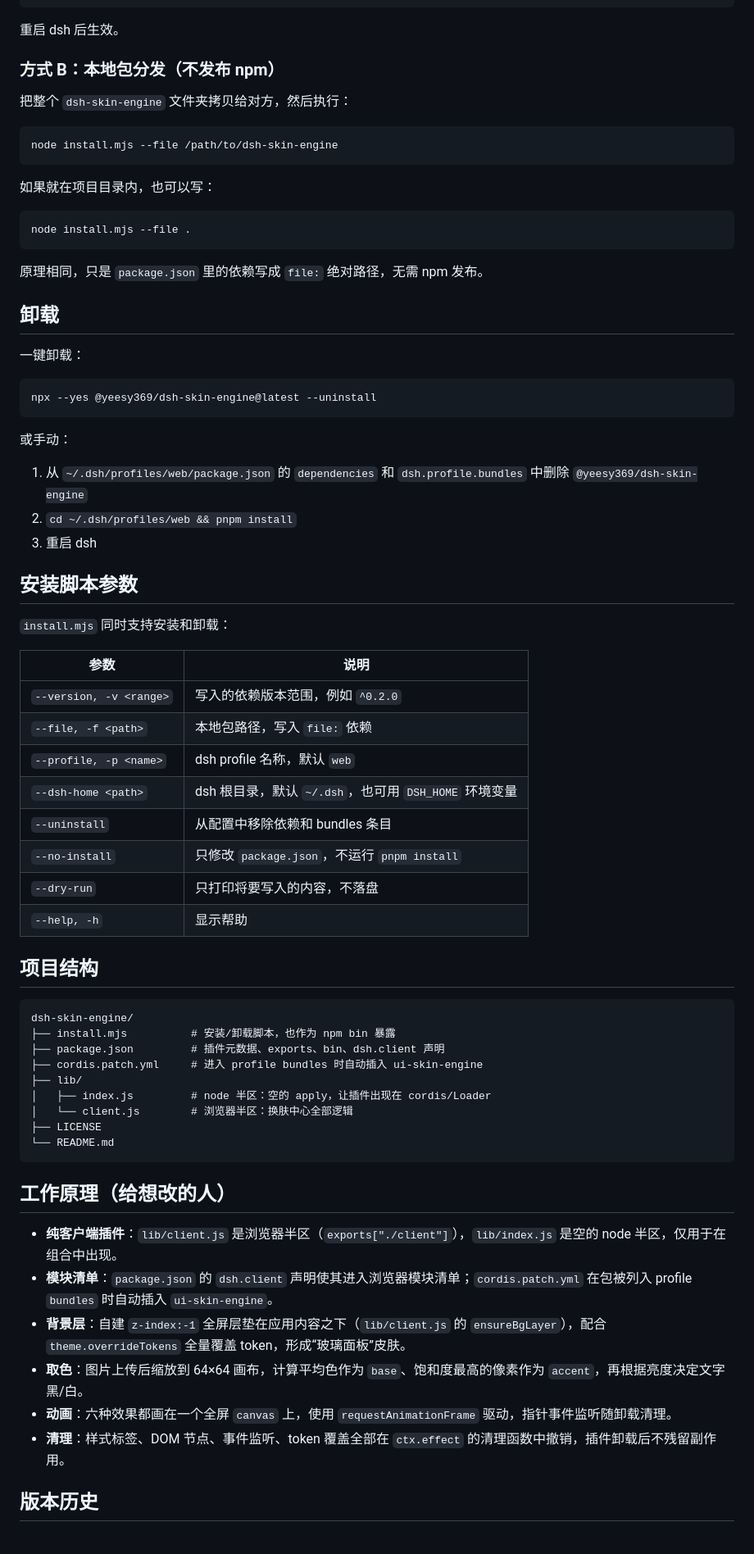
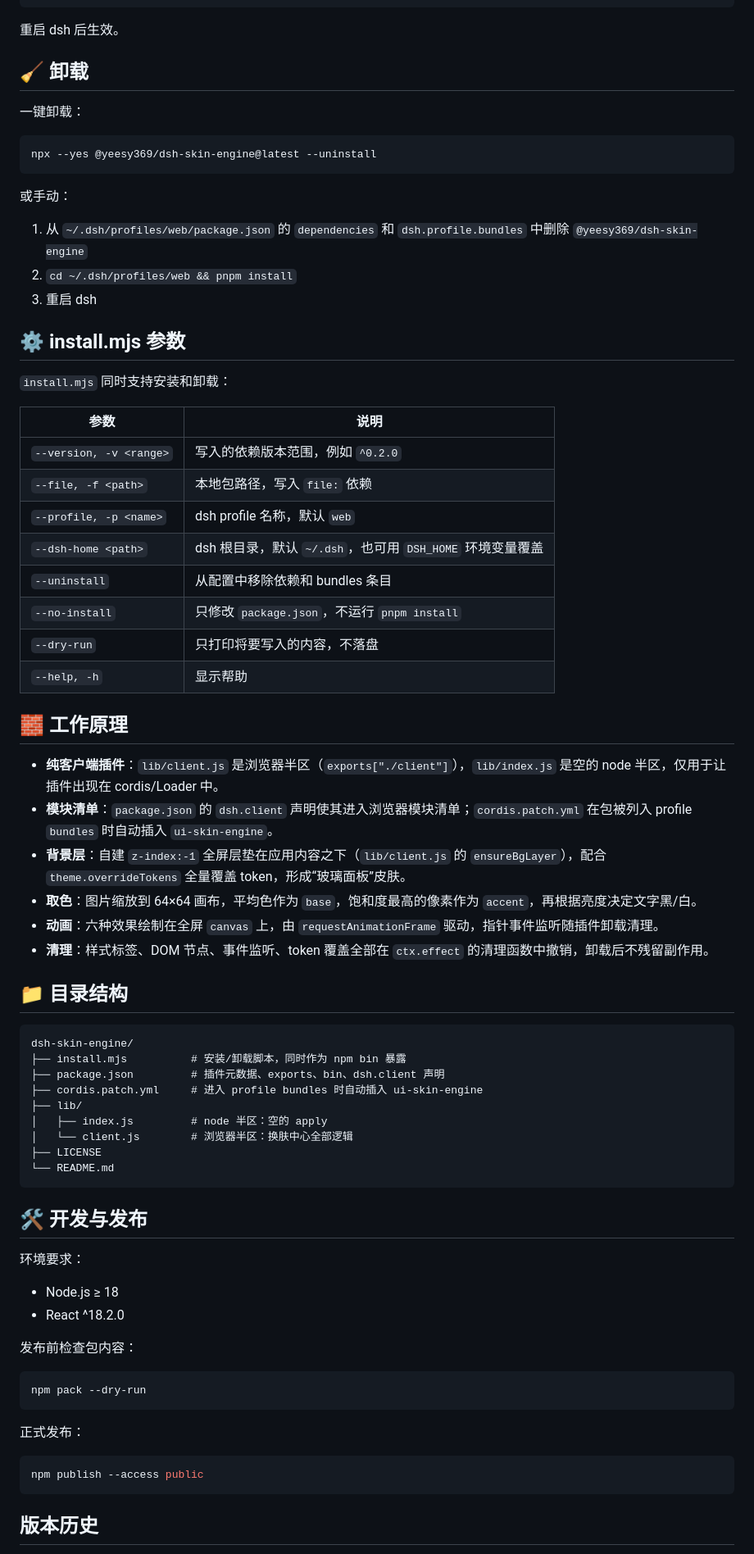
Before and after one commit to xylt369/dsh-skin-engine, a Markdown page: README.md, the part around one of its changes. Shown at 82% size. GitHub-like rendering.

Commit message:
docs: 重新整理 README

````diff
--- a/README.md
+++ b/README.md
@@ -70,23 +83,7 @@ pnpm install
 
 重启 dsh 后生效。
 
-### 方式 B：本地包分发（不发布 npm）
-
-把整个 `dsh-skin-engine` 文件夹拷贝给对方，然后执行：
-
-```bash
-node install.mjs --file /path/to/dsh-skin-engine
-```
-
-如果就在项目目录内，也可以写：
-
-```bash
-node install.mjs --file .
-```
-
-原理相同，只是 `package.json` 里的依赖写成 `file:` 绝对路径，无需 npm 发布。
-
-## 卸载
+## 🧹 卸载
 
 一键卸载：
 
@@ -100,7 +97,7 @@ npx --yes @yeesy369/dsh-skin-engine@latest --uninstall
 2. `cd ~/.dsh/profiles/web && pnpm install`
 3. 重启 dsh
 
-## 安装脚本参数
+## ⚙️ install.mjs 参数
 
 `install.mjs` 同时支持安装和卸载：
 
@@ -109,34 +106,53 @@ npx --yes @yeesy369/dsh-skin-engine@latest --uninstall
 | `--version, -v <range>` | 写入的依赖版本范围，例如 `^0.2.0` |
 | `--file, -f <path>` | 本地包路径，写入 `file:` 依赖 |
 | `--profile, -p <name>` | dsh profile 名称，默认 `web` |
-| `--dsh-home <path>` | dsh 根目录，默认 `~/.dsh`，也可用 `DSH_HOME` 环境变量 |
+| `--dsh-home <path>` | dsh 根目录，默认 `~/.dsh`，也可用 `DSH_HOME` 环境变量覆盖 |
 | `--uninstall` | 从配置中移除依赖和 bundles 条目 |
 | `--no-install` | 只修改 `package.json`，不运行 `pnpm install` |
 | `--dry-run` | 只打印将要写入的内容，不落盘 |
 | `--help, -h` | 显示帮助 |
 
-## 项目结构
+## 🧱 工作原理
+
+- **纯客户端插件**：`lib/client.js` 是浏览器半区（`exports["./client"]`），`lib/index.js` 是空的 node 半区，仅用于让插件出现在 cordis/Loader 中。
+- **模块清单**：`package.json` 的 `dsh.client` 声明使其进入浏览器模块清单；`cordis.patch.yml` 在包被列入 profile `bundles` 时自动插入 `ui-skin-engine`。
+- **背景层**：自建 `z-index:-1` 全屏层垫在应用内容之下（`lib/client.js` 的 `ensureBgLayer`），配合 `theme.overrideTokens` 全量覆盖 token，形成“玻璃面板”皮肤。
+- **取色**：图片缩放到 64×64 画布，平均色作为 `base`，饱和度最高的像素作为 `accent`，再根据亮度决定文字黑/白。
+- **动画**：六种效果绘制在全屏 `canvas` 上，由 `requestAnimationFrame` 驱动，指针事件监听随插件卸载清理。
+- **清理**：样式标签、DOM 节点、事件监听、token 覆盖全部在 `ctx.effect` 的清理函数中撤销，卸载后不残留副作用。
+
+## 📁 目录结构
 
 ```text
 dsh-skin-engine/
-├── install.mjs          # 安装/卸载脚本，也作为 npm bin 暴露
+├── install.mjs          # 安装/卸载脚本，同时作为 npm bin 暴露
 ├── package.json         # 插件元数据、exports、bin、dsh.client 声明
 ├── cordis.patch.yml     # 进入 profile bundles 时自动插入 ui-skin-engine
 ├── lib/
-│   ├── index.js         # node 半区：空的 apply，让插件出现在 cordis/Loader
+│   ├── index.js         # node 半区：空的 apply
 │   └── client.js        # 浏览器半区：换肤中心全部逻辑
 ├── LICENSE
 └── README.md
 ```
 
-## 工作原理（给想改的人）
+## 🛠 开发与发布
 
-- **纯客户端插件**：`lib/client.js` 是浏览器半区（`exports["./client"]`），`lib/index.js` 是空的 node 半区，仅用于在组合中出现。
-- **模块清单**：`package.json` 的 `dsh.client` 声明使其进入浏览器模块清单；`cordis.patch.yml` 在包被列入 profile `bundles` 时自动插入 `ui-skin-engine`。
-- **背景层**：自建 `z-index:-1` 全屏层垫在应用内容之下（`lib/client.js` 的 `ensureBgLayer`），配合 `theme.overrideTokens` 全量覆盖 token，形成“玻璃面板”皮肤。
-- **取色**：图片上传后缩放到 64×64 画布，计算平均色作为 `base`、饱和度最高的像素作为 `accent`，再根据亮度决定文字黑/白。
-- **动画**：六种效果都画在一个全屏 `canvas` 上，使用 `requestAnimationFrame` 驱动，指针事件监听随卸载清理。
-- **清理**：样式标签、DOM 节点、事件监听、token 覆盖全部在 `ctx.effect` 的清理函数中撤销，插件卸载后不残留副作用。
+环境要求：
+
+- Node.js ≥ 18
+- React ^18.2.0
+
+发布前检查包内容：
+
+```bash
+npm pack --dry-run
+```
+
+正式发布：
+
+```bash
+npm publish --access public
+```
 
 ## 版本历史
 
````
Also changed, not shown: other parts of README.md (+33 -16 lines).
